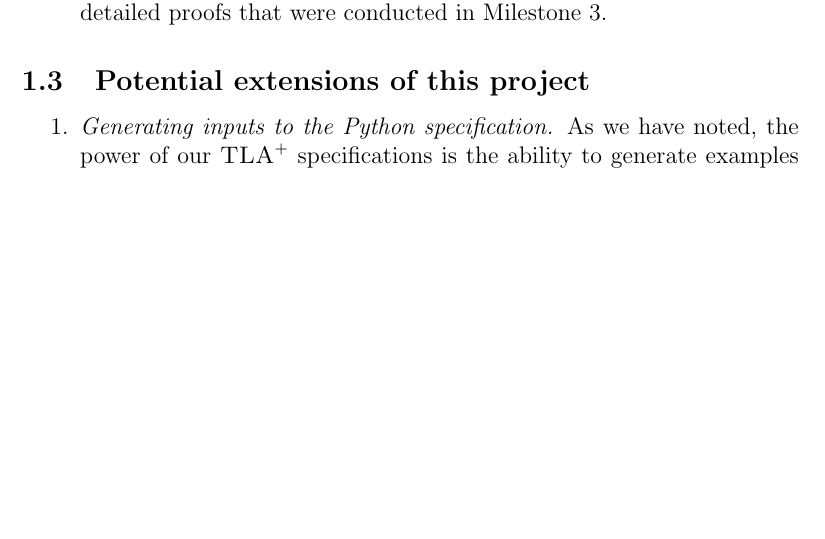
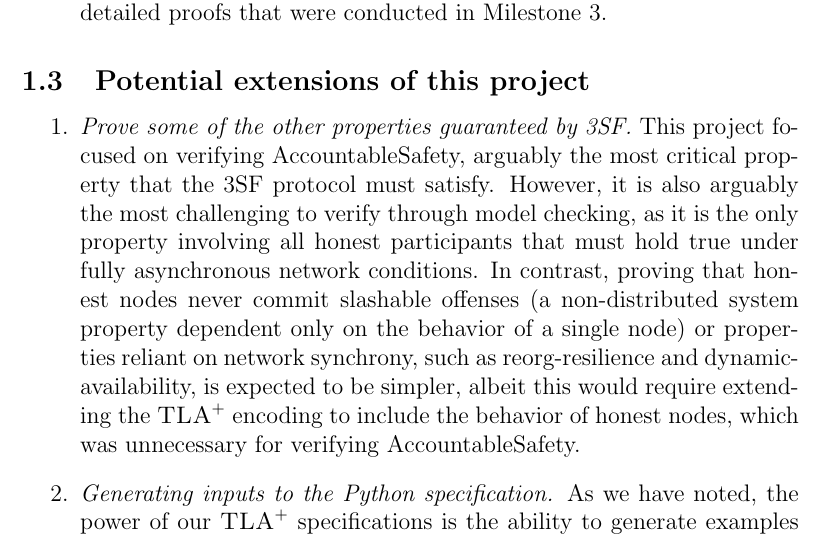
Before and after one commit to freespek/ssf-mc, a LaTeX paper (reports/report.tex, which reads reports/future.tex): part of page 9 of 57, cut so that both start at the same text, the shorter picture padded with empty space. Compiled offline with pdfLaTeX.

Commit message:
Add extension about proving other properties

```diff
--- a/reports/future.tex
+++ b/reports/future.tex
@@ -1,6 +1,11 @@
 %! TeX root = report.tex
 
 \begin{enumerate}
+
+  \item \emph{Prove some of the other properties guaranteed by 3SF.} This project focused on verifying AccountableSafety, arguably the most critical property that the 3SF protocol must satisfy.
+  However, it is also arguably the most challenging to verify through model checking, as it is the only property involving all honest participants that must hold true under fully asynchronous network conditions.
+  In contrast, proving that honest nodes never commit slashable offenses (a non-distributed system property dependent only on the behavior of a single node) or properties reliant on network synchrony, such as reorg-resilience and dynamic-availability, is expected to be simpler, albeit this would require extending the \tlap{} encoding to include the behavior of honest nodes, which was unnecessary for verifying AccountableSafety.
+
 
   \item \emph{Generating inputs to the Python specification.} As we have noted,
     the power of our~\tlap{} specifications is the ability to generate examples
```
